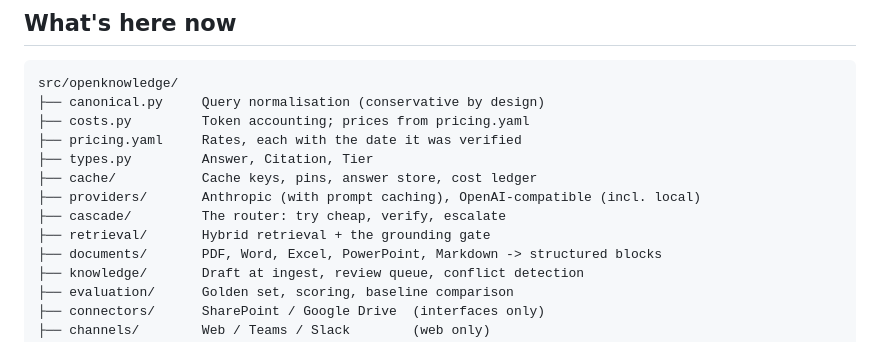
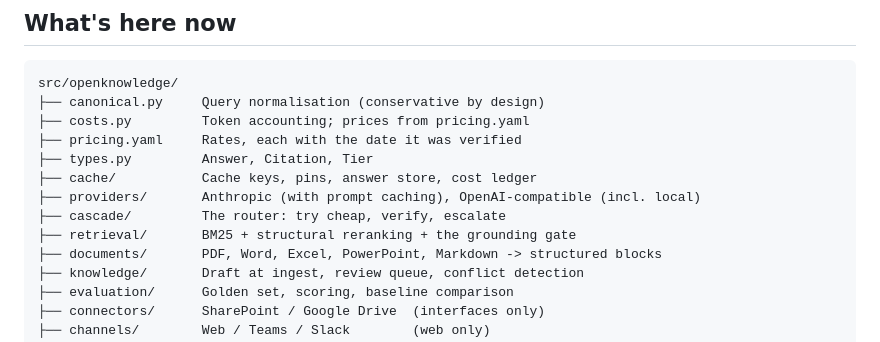
Before and after one commit to FedericoTs/OpenKnowledge, a Markdown page: README.md, the part around the change. GitHub-like rendering.

Commit message:
Stop calling the retriever hybrid when it is BM25
The README's tree said "Hybrid retrieval + the grounding gate". It is BM25
plus structural reranking; hybrid is the plan, recorded in ADR 0004, not the
state. ARCHITECTURE.md and the ADR both say so plainly - the tree line was
the only place claiming otherwise, and it is the line most people read.

Co-Authored-By: Claude Opus 5 <noreply@anthropic.com>
Claude-Session: https://claude.ai/code/session_01SwkQmrCnoEmSQwBGwjijpZ

```diff
--- a/README.md
+++ b/README.md
@@ -474,7 +474,7 @@ src/openknowledge/
 ├── cache/           Cache keys, pins, answer store, cost ledger
 ├── providers/       Anthropic (with prompt caching), OpenAI-compatible (incl. local)
 ├── cascade/         The router: try cheap, verify, escalate
-├── retrieval/       Hybrid retrieval + the grounding gate
+├── retrieval/       BM25 + structural reranking + the grounding gate
 ├── documents/       PDF, Word, Excel, PowerPoint, Markdown -> structured blocks
 ├── knowledge/       Draft at ingest, review queue, conflict detection
 ├── evaluation/      Golden set, scoring, baseline comparison
```
